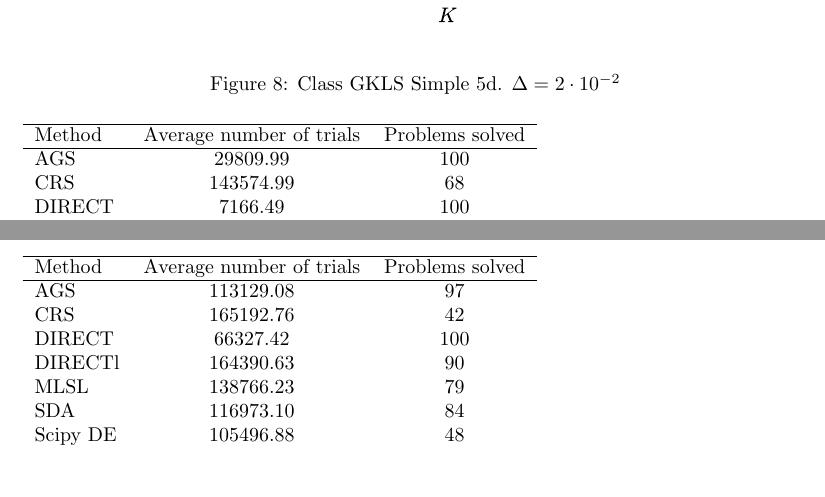
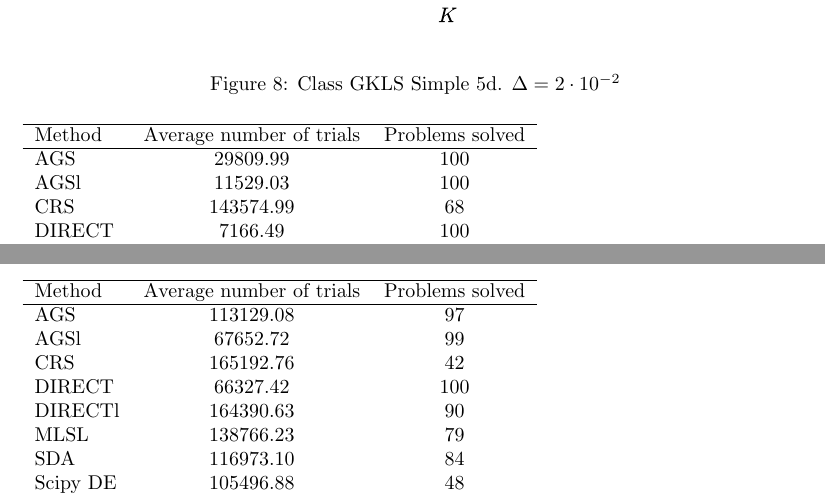
Before and after one commit to sovrasov/ags_nlp_solver, a LaTeX document (experiments/report.tex): two parts of pages 9 and 10 of 14, joined at a grey line, cut so that both start at the same text, the shorter picture padded with empty space. Compiled offline with pdfLaTeX.

Commit message:
Update report

```diff
--- a/experiments/report.tex
+++ b/experiments/report.tex
@@ -216,6 +216,7 @@ Each class consists of 100 multi-extremal problems with 10 and more local minima
  Method   &  Average number of trials  &  Problems solved  \\
 \hline
  AGS      &          29809.99          &        100        \\
+ AGSl     &          11529.03          &        100        \\
  CRS      &         143574.99          &        68         \\
  DIRECT   &          7166.49           &        100        \\
  DIRECTl  &          13970.53          &        100        \\
@@ -237,6 +238,7 @@ Each class consists of 100 multi-extremal problems with 10 and more local minima
  Method   &  Average number of trials  &  Problems solved  \\
 \hline
  AGS      &         113129.08          &        97         \\
+ AGSl     &          67652.72          &        99         \\
  CRS      &         165192.76          &        42         \\
  DIRECT   &          66327.42          &        100        \\
  DIRECTl  &         164390.63          &        90         \\
```
Also changed, not shown: experiments/report.csv (+2 -0 lines), experiments/report.pdf.
